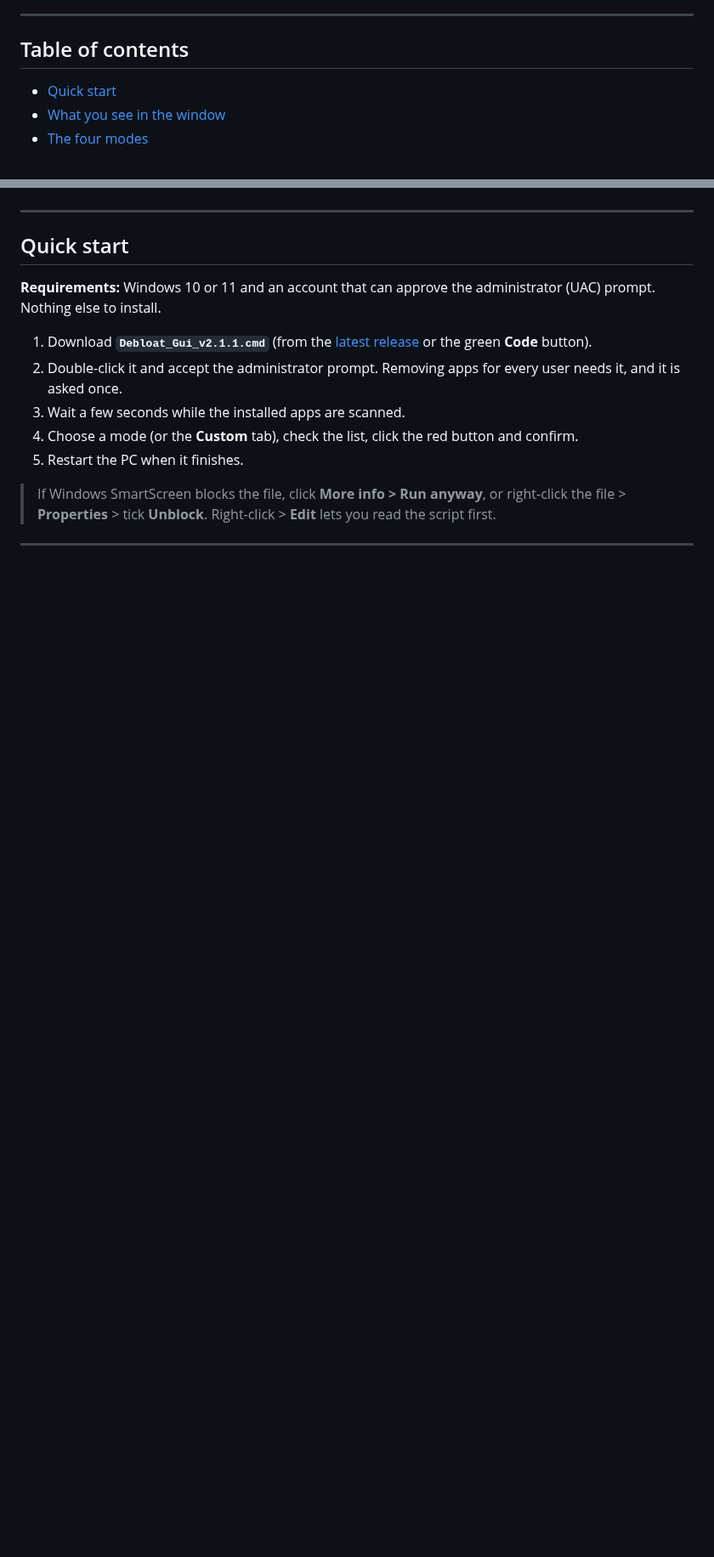
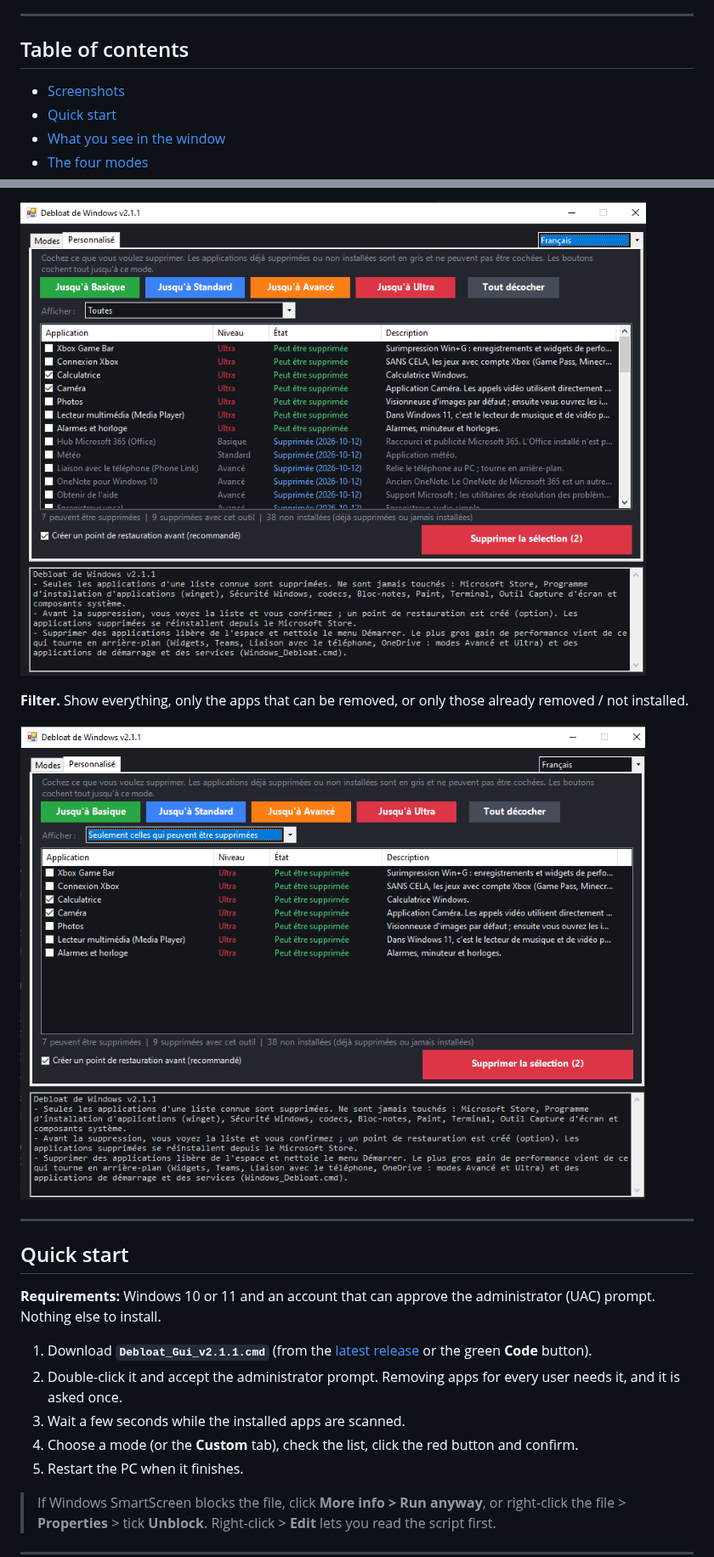
Before and after one commit to j0p3s/Debloat-GUI, a Markdown page: README.md, 2 parts joined by grey strips. Shown at 85% size. Drawn GitHub-style; pictures changed too: docs/screenshots/filter-fr.png (added), docs/screenshots/language-fr.png (added); blank space fills up the shorter version.

```diff
--- a/README.md
+++ b/README.md
@@ -14,6 +14,7 @@ Available in **English, Português, Français and Español**. Free and open sour
 
 ## Table of contents
 
+- [Screenshots](#screenshots)
 - [Quick start](#quick-start)
 - [What you see in the window](#what-you-see-in-the-window)
 - [The four modes](#the-four-modes)
@@ -32,3 +48,8 @@ Available in **English, Português, Français and Español**. Free and open sour
+![Custom tab in French](docs/screenshots/language-fr.png)
+
+**Filter.** Show everything, only the apps that can be removed, or only those already removed / not installed.
+
+![Filter set to show only the apps that can be removed, in French](docs/screenshots/filter-fr.png)
 
 ---
 
```
Also changed, not shown: other parts of README.md (+15 -0 lines), docs/screenshots/custom-en.png (added), docs/screenshots/modes-en.png (added).
